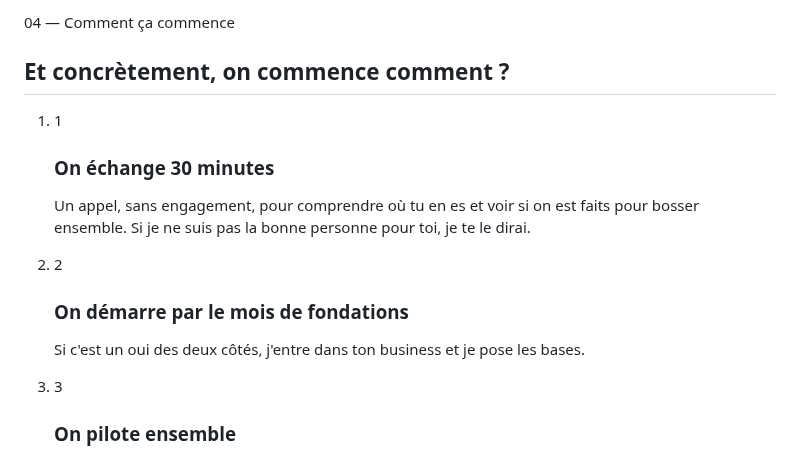
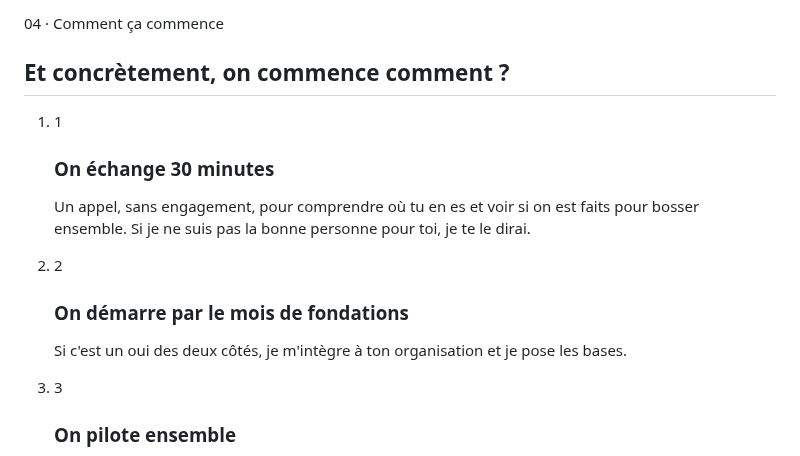
Before and after one commit to PierreAssist/pierreassist, a Markdown page: F.md, the part around one of its changes. Rendered like a GitHub page.

```diff
--- a/F.md
+++ b/F.md
@@ -132,7 +131,7 @@ La création de contenu, le copywriting, le design, la compta officielle, ce n'e
 <!-- ===== 04 · COMMENT ÇA COMMENCE ===== -->
 <section id="process" class="border-t border-line bg-surface">
   <div class="px-6 sm:px-10 lg:px-16 py-24 max-w-4xl mx-auto">
-    <p class="font-mono text-xs uppercase tracking-[0.25em] text-accent mb-6" data-aos="fade-up">04 — Comment ça commence</p>
+    <p class="font-mono text-xs uppercase tracking-[0.25em] text-accent mb-6" data-aos="fade-up">04 · Comment ça commence</p>
     <h2 class="font-display font-light text-3xl sm:text-4xl leading-snug mb-14 max-w-3xl" data-aos="fade-up">Et concrètement, on commence comment ?</h2>
     <ol class="space-y-10">
       <li class="flex gap-6 items-start" data-aos="fade-up">
@@ -146,7 +145,7 @@ La création de contenu, le copywriting, le design, la compta officielle, ce n'e
         <span class="font-display text-4xl text-accent/40 leading-none shrink-0 w-12">2</span>
         <div>
           <h3 class="font-display text-xl mb-2">On démarre par le mois de fondations</h3>
-          <p class="text-inksoft leading-relaxed max-w-2xl">Si c'est un oui des deux côtés, j'entre dans ton business et je pose les bases.</p>
+          <p class="text-inksoft leading-relaxed max-w-2xl">Si c'est un oui des deux côtés, je m'intègre à ton organisation et je pose les bases.</p>
         </div>
       </li>
       <li class="flex gap-6 items-start" data-aos="fade-up">
```
Also changed, not shown: other parts of F.md (+8 -9 lines).
